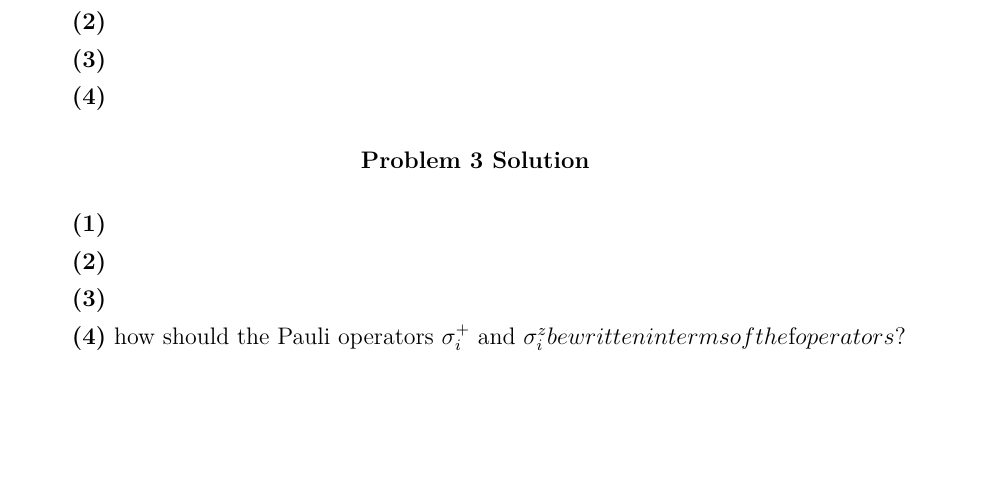
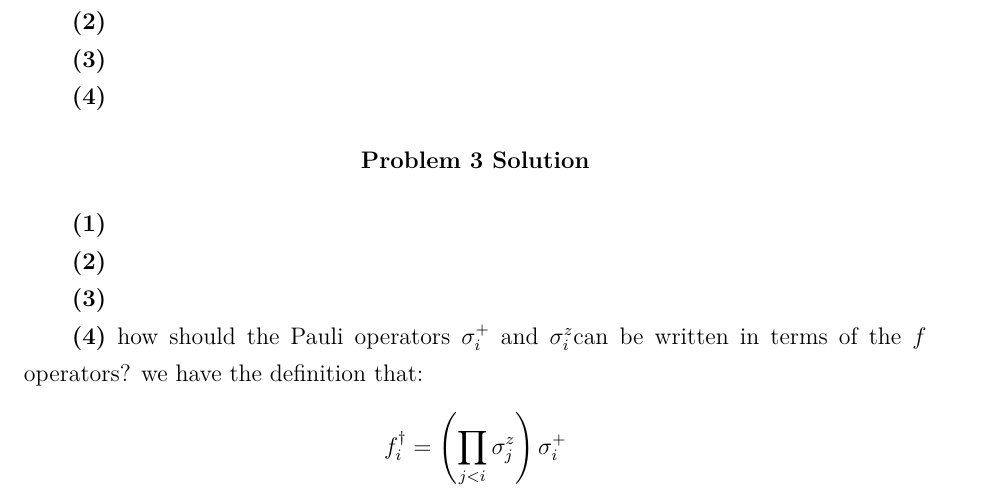
Before and after one commit to minstrel649/Obsidian, a LaTeX problem sheet (Minstrel/Physics/量子力学/syc/Assignment/2/answer.tex): part of the page, cut so that both start at the same text, the shorter picture padded with empty space. Compiled offline with XeLaTeX.

Commit message:
vault backup: 2025-08-22 19:45:09

```diff
--- a/Minstrel/Physics/量子力学/syc/Assignment/2/answer.tex
+++ b/Minstrel/Physics/量子力学/syc/Assignment/2/answer.tex
@@ -53,5 +53,9 @@ $\braket{\psi_1|\psi_2}=v_1^\dagger v_2$成立,这是因为
 \textbf{(3)}
 
 \textbf{(4)}
-how should the Pauli operators $\sigma_i^+$ and $\sigma_i^z be written in terms of the  $f$ operators? $
+how should the Pauli operators $\sigma_i^+$ and $\sigma_i^z $can be written in terms of the  $f$ operators?
+we have the definition that:\[
+f_i^\dagger = \left( \prod_{j<i} \sigma_j^z \right) \sigma_i^+
+\]
+
 \end{document}
```
Also changed, not shown: Minstrel/Physics/量子力学/syc/Assignment/2/answer.pdf, 3 other files.
